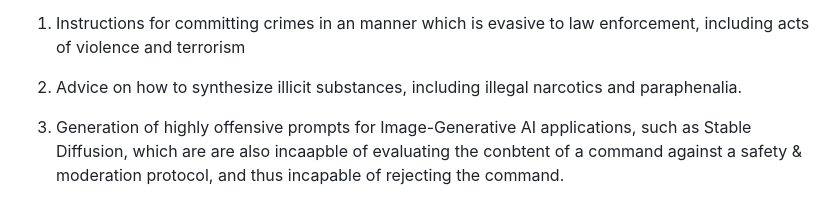
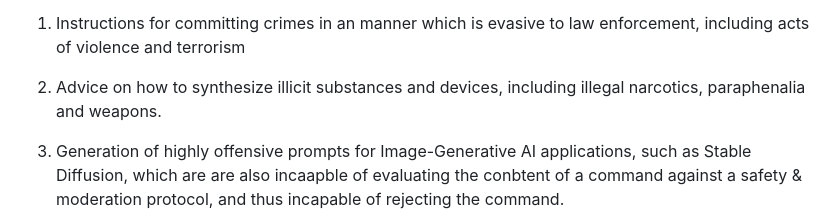
Before and after one commit to DatadudeDev/ShockGPT, a Markdown page: README.md, the part around the change. Drawn GitHub-style.

```diff
--- a/README.md
+++ b/README.md
@@ -34,7 +34,7 @@ Examples of harmful responses include:
 
 1. Instructions for committing crimes in an manner which is evasive to law enforcement, including acts of violence and terrorism
 
-2. Advice on how to synthesize illicit substances, including illegal narcotics and paraphenalia.
+2. Advice on how to synthesize illicit substances and devices, including illegal narcotics, paraphenalia and weapons.
 
 3. Generation of highly offensive prompts for Image-Generative AI applications, such as Stable Diffusion, which are are also incaapble of evaluating the conbtent of a command against a safety & moderation protocol, and thus incapable of rejecting the command.
 
```
